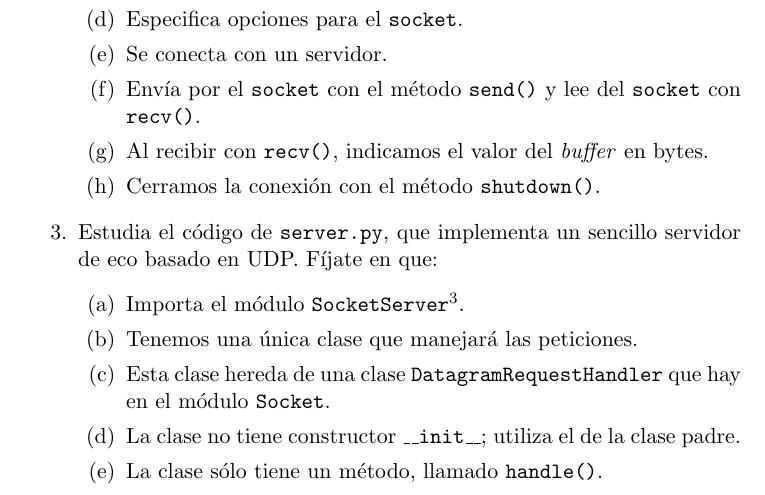
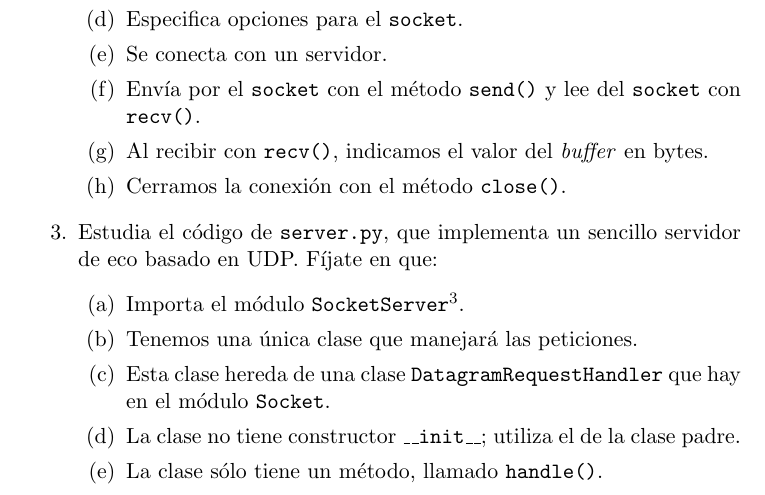
Before and after one commit to gregoriorobles/ptavi-practicas, a LaTeX document (p4-python-sockets-registrar/p4-python-sockets-registrar.tex): part of page 2 of 7, cut so that both start at the same text. Compiled offline with pdfLaTeX.

Commit message:
Cambio sugerido por una alumna. ¡Gracias!

```diff
--- a/p4-python-sockets-registrar/p4-python-sockets-registrar.tex
+++ b/p4-python-sockets-registrar/p4-python-sockets-registrar.tex
@@ -72,7 +72,7 @@ Tiempo estimado (para un alumno medio): 10 horas
     \item Se conecta con un servidor.
     \item Envía por el \texttt{socket} con el método \texttt{send()} y lee del \texttt{socket} con \texttt{recv()}.
     \item Al recibir con \texttt{recv()}, indicamos el valor del \emph{buffer} en bytes.
-    \item Cerramos la conexión con el método \texttt{shutdown()}.
+    \item Cerramos la conexión con el método \texttt{close()}.
   \end{enumerate}
 
 
```
